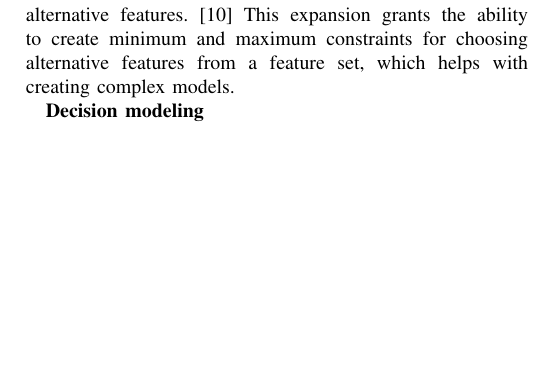
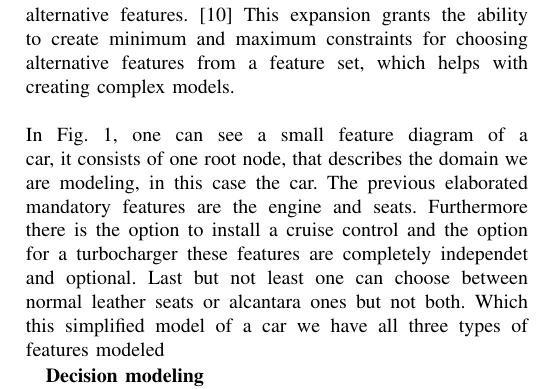
Before and after one commit to nhauber99/SPL, a LaTeX paper (Paper.tex): part of one column of page 2 of 2, cut so that both start at the same text, the shorter picture padded with empty space. Compiled offline with pdfLaTeX; a missing font is replaced by an installed copy or a similar font; a LaTeX package or settings file that is missing is left out.

Commit message:
added graph

```diff
--- a/Paper.tex
+++ b/Paper.tex
@@ -5,6 +5,7 @@
 \usepackage{graphicx}
 \usepackage{textcomp}
 \usepackage{xcolor}
+\usepackage{svg}
 \def\BibTeX{{\rm B\kern-.05em{\sc i\kern-.025em b}\kern-.08em
     T\kern-.1667em\lower.7ex\hbox{E}\kern-.125emX}}
 \begin{document}
@@ -55,8 +56,8 @@ Features in the context of feature modeling are behaviours, characteristics or f
 A big advantage of feature models, especially in the shape of feature diagrams, is a possible communication enhancement between stakeholders. This can be achieved by providing a overview of all functionalities which are offered to the user by the system. Due to the nature of the model regarding structure and due to the fact that it displays if and which planned features are already provided by another system or system family, this may improve the cost and time estimation for developing the software system. \\\\
 The essence of feature modeling is the splitting of features into distinct objects which have a certain relation to each other. There are several types of features mentioned in \cite{b8}, named \textit{mandatory, optional and alternative features}. Generally speaking common attributes of systems are described by mandatory features, while alternative or optional features define the variability in feature models.\cite{b9}\\\\
 If a feature is mandatory it has to be selected if its parent feature is selected, the type of the parent feature does not matter. A optional feature can be selected freely but there may be constraints from composition rules (e.g. a feature can only be choosen as part of a feature sets). Alternative features are can be pictured as a choice box, so one can choose \textit{one} item from a feature set.\\\\
-This is the approach which is used in the original FODA paper, which was extended with the introduction of cardinalities for alternative features. \cite{b10} This expansion grants the ability to create minimum and maximum constraints for choosing alternative features from a feature set, which helps with creating complex models.
-
+This is the approach which is used in the original FODA paper, which was extended with the introduction of cardinalities for alternative features. \cite{b10} This expansion grants the ability to create minimum and maximum constraints for choosing alternative features from a feature set, which helps with creating complex models.\\\\
+In Fig. 1, one can see a small feature diagram of a car, it consists of one root node, that describes the domain we are modeling, in this case the car. The previous elaborated mandatory features are the engine and seats. Furthermore there is the option to install a cruise control and the option for a turbocharger these features are completely independet and optional. Last but not least one can choose between normal leather seats or alcantara ones but not both. Which this simplified model of a car we have all three types of features modeled
 
 \textbf{Decision modeling}\\
 asdfasdf
```
Also changed, not shown: feature-modeling.PNG (deleted), 1 other file.
